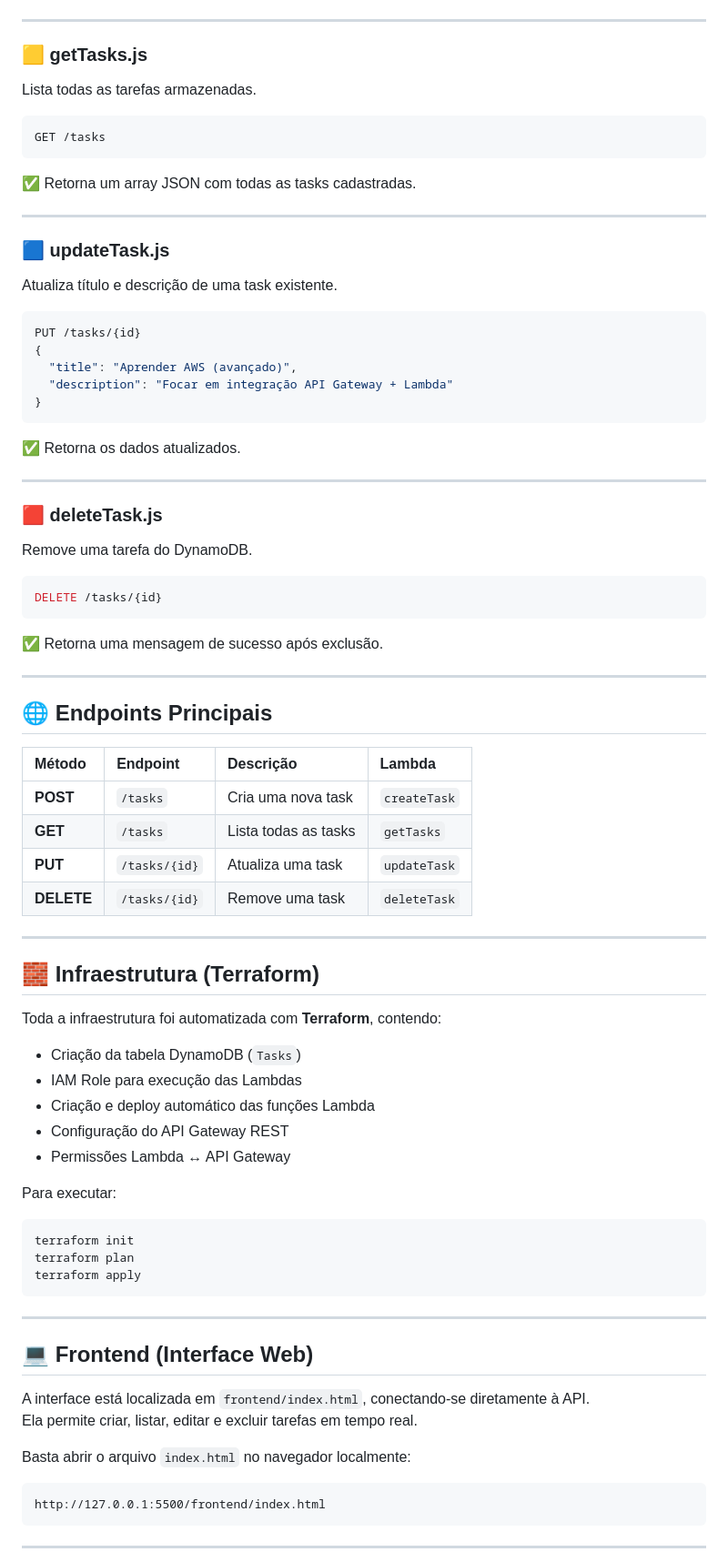
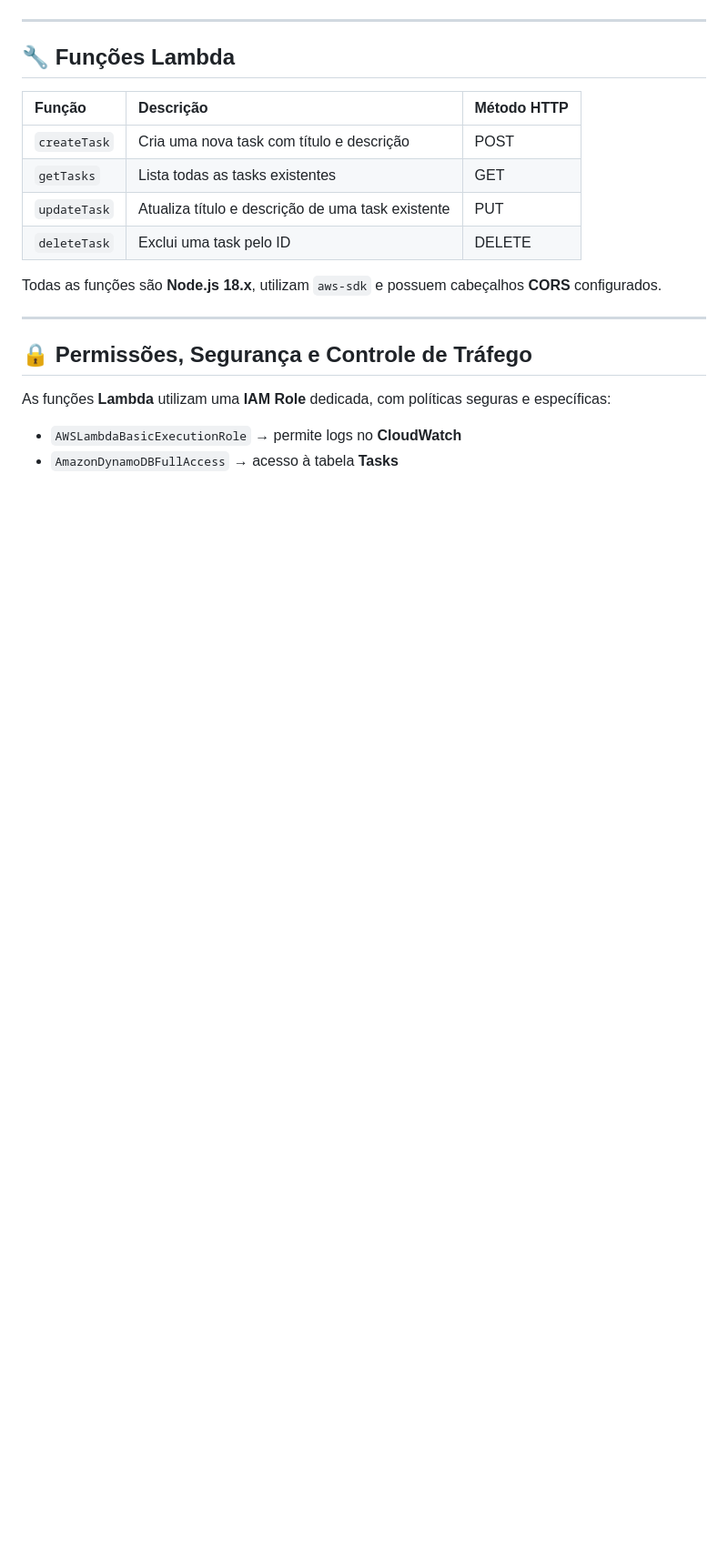
Before and after one commit to cavatti/Projeto_Lambida-Serverless_API, a Markdown page: README.md, the part around one of its changes. Shown at 91% size. Rendered like a GitHub page; blank space fills up the shorter version.

````diff
--- a/README.md
+++ b/README.md
@@ -77,75 +42,22 @@ POST /tasks
 
 ---
 
-### 🟨 **getTasks.js**
-Lista todas as tarefas armazenadas.
-```js
-GET /tasks
-```
-✅ Retorna um array JSON com todas as tasks cadastradas.
+## 🔧 Funções Lambda
+
+| Função | Descrição | Método HTTP |
+|:-------|:-----------|:-------------|
+| `createTask` | Cria uma nova task com título e descrição | POST |
+| `getTasks` | Lista todas as tasks existentes | GET |
+| `updateTask` | Atualiza título e descrição de uma task existente | PUT |
+| `deleteTask` | Exclui uma task pelo ID | DELETE |
+
+Todas as funções são **Node.js 18.x**, utilizam `aws-sdk` e possuem cabeçalhos **CORS** configurados.
 
 ---
 
-### 🟦 **updateTask.js**
-Atualiza título e descrição de uma task existente.
-```js
-PUT /tasks/{id}
-{
-  "title": "Aprender AWS (avançado)",
-  "description": "Focar em integração API Gateway + Lambda"
-}
-```
-✅ Retorna os dados atualizados.
+## 🔒 Permissões, Segurança e Controle de Tráfego
 
----
+As funções **Lambda** utilizam uma **IAM Role** dedicada, com políticas seguras e específicas:
+- `AWSLambdaBasicExecutionRole` → permite logs no **CloudWatch**
+- `AmazonDynamoDBFullAccess` → acesso à tabela **Tasks**
 
-### 🟥 **deleteTask.js**
-Remove uma tarefa do DynamoDB.
-```js
-DELETE /tasks/{id}
-```
-✅ Retorna uma mensagem de sucesso após exclusão.
-
----
-
-## 🌐 Endpoints Principais
-
-| Método | Endpoint | Descrição | Lambda |
-|:-------|:----------|:-----------|:--------|
-| **POST** | `/tasks` | Cria uma nova task | `createTask` |
-| **GET** | `/tasks` | Lista todas as tasks | `getTasks` |
-| **PUT** | `/tasks/{id}` | Atualiza uma task | `updateTask` |
-| **DELETE** | `/tasks/{id}` | Remove uma task | `deleteTask` |
-
----
-
-## 🧱 Infraestrutura (Terraform)
-
-Toda a infraestrutura foi automatizada com **Terraform**, contendo:
-- Criação da tabela DynamoDB (`Tasks`)
-- IAM Role para execução das Lambdas
-- Criação e deploy automático das funções Lambda
-- Configuração do API Gateway REST
-- Permissões Lambda ↔ API Gateway
-
-Para executar:
-```bash
-terraform init
-terraform plan
-terraform apply
-```
-
----
-
-## 💻 Frontend (Interface Web)
-
-A interface está localizada em `frontend/index.html`, conectando-se diretamente à API.
-Ela permite criar, listar, editar e excluir tarefas em tempo real.
-
-Basta abrir o arquivo `index.html` no navegador localmente:
-```
-http://127.0.0.1:5500/frontend/index.html
-```
-
----
-
````
Also changed, not shown: other parts of README.md (+75 -85 lines).
